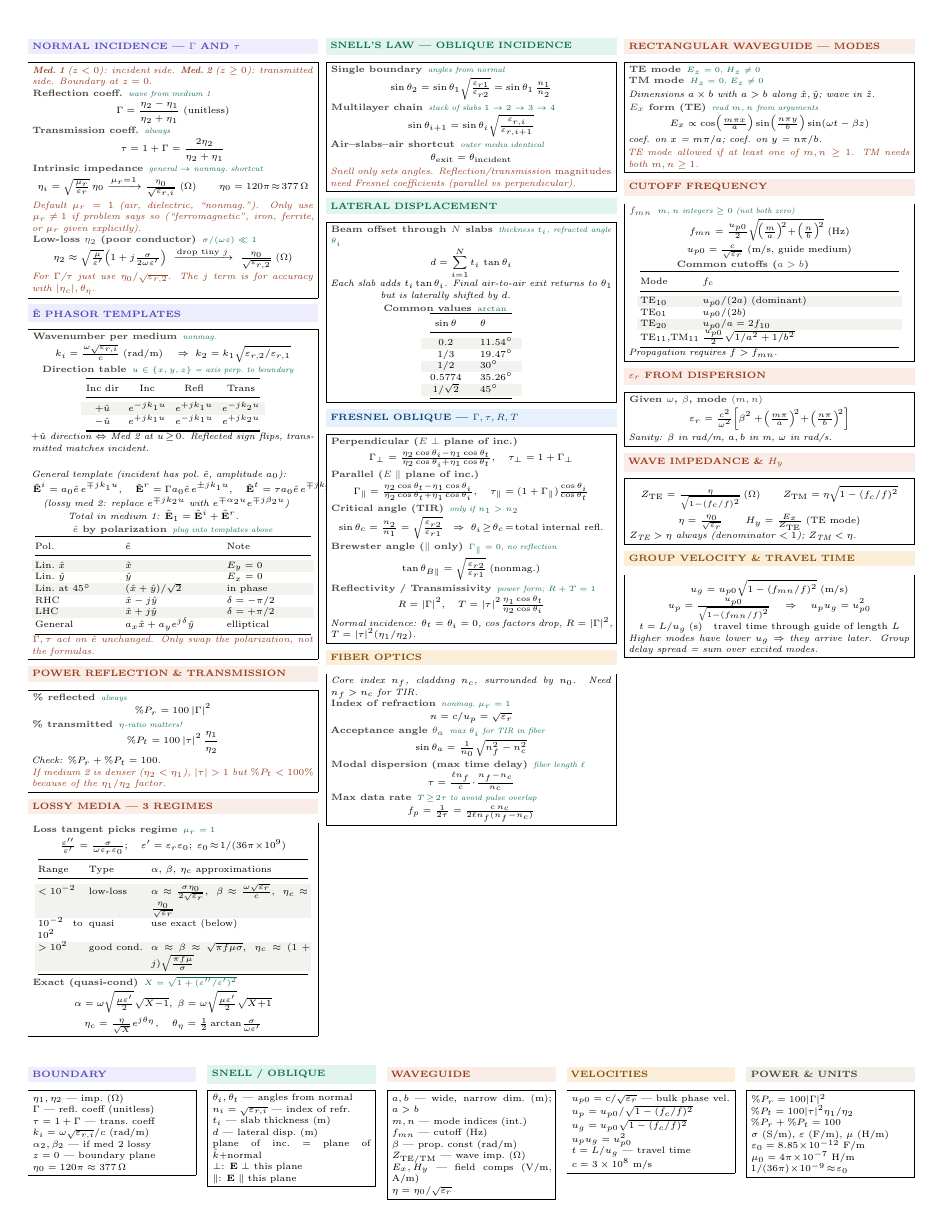
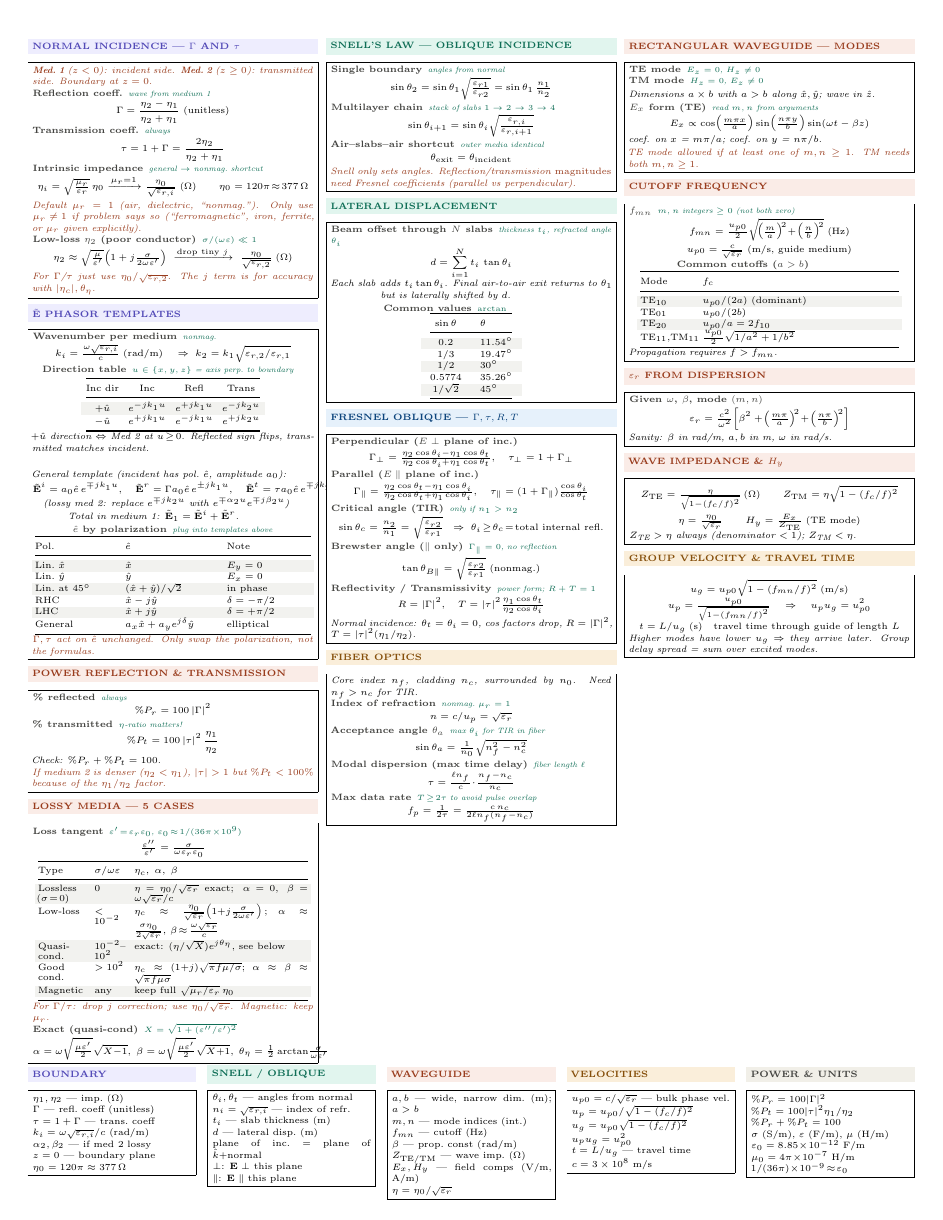
Before and after one commit to BaoPSU/ECE332-EMAG-II-Portland-State-University, a LaTeX document (Notes/Cheatsheets/Final/src/ECE332_Final_cheatsheet.tex): page 1 of 2. Compiled offline with pdfLaTeX.

Commit message:
Lossy media: full 5-case decision table (lossless, low-loss, quasi, good cond, magnetic) with all formulas inline

```diff
--- a/Notes/Cheatsheets/Final/src/ECE332_Final_cheatsheet.tex
+++ b/Notes/Cheatsheets/Final/src/ECE332_Final_cheatsheet.tex
@@ -122,24 +122,26 @@ General & $a_x\hat{x}+a_y e^{j\delta}\hat{y}$ & elliptical\\
 \end{ebox}
 
 \vspace{2pt}
-\shead{coralbg}{coral}{LOSSY MEDIA --- 3 REGIMES}
+\shead{coralbg}{coral}{LOSSY MEDIA --- 5 CASES}
 \begin{ebox}
-\eq{Loss tangent picks regime}{$\mu_r=1$}
-\[\tfrac{\varepsilon''}{\varepsilon'} = \tfrac{\sigma}{\omega\varepsilon_r\varepsilon_0};\quad \varepsilon'=\varepsilon_r\varepsilon_0;\;\varepsilon_0\!\approx\!1/(36\pi\!\times\!10^9)\]
+\eq{Loss tangent}{$\varepsilon'\!=\!\varepsilon_r\varepsilon_0$, $\varepsilon_0\!\approx\!1/(36\pi\!\times\!10^9)$}
+\[\tfrac{\varepsilon''}{\varepsilon'} = \tfrac{\sigma}{\omega\varepsilon_r\varepsilon_0}\]
 
-{\centering\makebox[0.98\linewidth][c]{{\setlength{\tabcolsep}{2pt}\begin{tabular}{@{}p{0.16\linewidth}p{0.20\linewidth}p{0.56\linewidth}@{}}
+{\centering\makebox[0.98\linewidth][c]{{\setlength{\tabcolsep}{2pt}\fontsize{5.6}{6.5}\selectfont\begin{tabular}{@{}p{0.18\linewidth}p{0.12\linewidth}p{0.62\linewidth}@{}}
 \toprule
-Range & Type & $\alpha,\,\beta,\,\eta_c$ approximations \\
+Type & $\sigma/\omega\varepsilon$ & $\eta_c,\;\alpha,\;\beta$\\
 \midrule
-\rowcolor{rowB}$<10^{-2}$ & low-loss & $\alpha\!\approx\!\tfrac{\sigma\eta_0}{2\sqrt{\varepsilon_r}}$,\, $\beta\!\approx\!\tfrac{\omega\sqrt{\varepsilon_r}}{c}$,\, $\eta_c\!\approx\!\tfrac{\eta_0}{\sqrt{\varepsilon_r}}$\\
-$10^{-2}$ to $10^2$ & quasi & use exact (below)\\
-\rowcolor{rowB}$>10^2$ & good cond. & $\alpha\!\approx\!\beta\!\approx\!\sqrt{\pi f\mu\sigma}$,\, $\eta_c\!\approx\!(1+j)\sqrt{\tfrac{\pi f\mu}{\sigma}}$\\
+\rowcolor{rowB}Lossless ($\sigma\!=\!0$) & 0 & $\eta\!=\!\eta_0/\sqrt{\varepsilon_r}$ exact;\, $\alpha\!=\!0$,\, $\beta\!=\!\omega\sqrt{\varepsilon_r}/c$\\
+Low-loss & $<10^{-2}$ & $\eta_c\!\approx\!\tfrac{\eta_0}{\sqrt{\varepsilon_r}}\!\left(1{+}j\tfrac{\sigma}{2\omega\varepsilon'}\right);$ $\alpha\!\approx\!\tfrac{\sigma\eta_0}{2\sqrt{\varepsilon_r}},\,\beta\!\approx\!\tfrac{\omega\sqrt{\varepsilon_r}}{c}$\\
+\rowcolor{rowB}Quasi-cond. & $10^{-2}$--$10^2$ & exact: $(\eta/\sqrt{X})e^{j\theta_\eta}$, see below\\
+Good cond. & $>10^2$ & $\eta_c\!\approx\!(1{+}j)\sqrt{\pi f\mu/\sigma};$ $\alpha\!\approx\!\beta\!\approx\!\sqrt{\pi f\mu\sigma}$\\
+\rowcolor{rowB}Magnetic & any & keep full $\sqrt{\mu_r/\varepsilon_r}\,\eta_0$\\
 \bottomrule
 \end{tabular}}}\par}
+\textit{\color{coral}For $\Gamma/\tau$: drop $j$ correction; use $\eta_0/\sqrt{\varepsilon_r}$. Magnetic: keep $\mu_r$.}
 
 \eq{Exact (quasi-cond)}{$X=\sqrt{1+(\varepsilon''/\varepsilon')^2}$}
-\[\alpha=\omega\sqrt{\tfrac{\mu\varepsilon'}{2}}\sqrt{X{-}1},\;\beta=\omega\sqrt{\tfrac{\mu\varepsilon'}{2}}\sqrt{X{+}1}\]
-\[\eta_c=\tfrac{\eta}{\sqrt{X}}e^{j\theta_\eta},\quad\theta_\eta=\tfrac{1}{2}\arctan\!\tfrac{\sigma}{\omega\varepsilon'}\]
+\[\alpha=\omega\sqrt{\tfrac{\mu\varepsilon'}{2}}\sqrt{X{-}1},\;\beta=\omega\sqrt{\tfrac{\mu\varepsilon'}{2}}\sqrt{X{+}1},\;\theta_\eta=\tfrac{1}{2}\arctan\!\tfrac{\sigma}{\omega\varepsilon'}\]
 \end{ebox}
 
 \columnbreak
```
